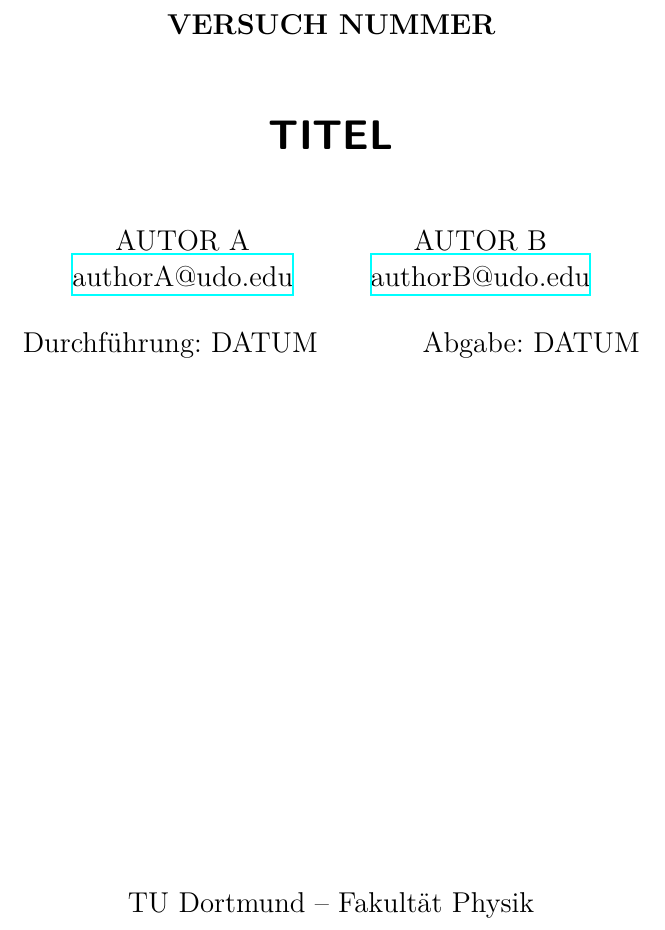
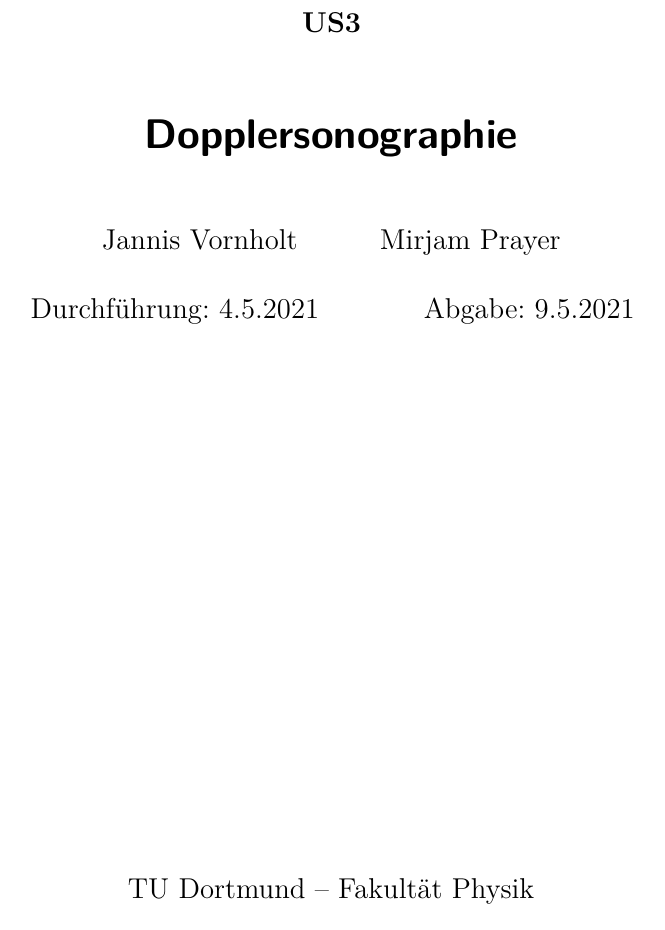
Before and after one commit to LiigaSoolane/Paktikum-mit-dem-Teufel, a LaTeX document (US3/main.tex, which reads US3/header.tex, US3/lit.bib): part of page 1 of 8, cut at the place of the change. Compiled offline with XeLaTeX.

```diff
--- a/US3/header.tex
+++ b/US3/header.tex
@@ -128,10 +128,8 @@
 \usepackage[shortcuts]{extdash}
 
 \author{%
-  AUTOR A\\%
-  \href{mailto:authorA@udo.edu}{authorA@udo.edu}%
+  Jannis Vornholt\\%
   \and%
-  AUTOR B\\%
-  \href{mailto:authorB@udo.edu}{authorB@udo.edu}%
+  Mirjam Prayer\\%
 }
 \publishers{TU Dortmund – Fakultät Physik}
--- a/US3/lit.bib
+++ b/US3/lit.bib
@@ -5 +4,2 @@
+  year = 2021
 }
--- a/US3/main.tex
+++ b/US3/main.tex
@@ -1,11 +1,11 @@
 \input{header.tex}
 
-\subject{VERSUCH NUMMER}
-\title{TITEL}
+\subject{US3}
+\title{Dopplersonographie}
 \date{%
-  Durchführung: DATUM
+  Durchführung: 4.5.2021
   \hspace{3em}
-  Abgabe: DATUM
+  Abgabe: 9.5.2021
 }
 
 \begin{document}
```
Also changed, not shown: US3/lit.bib (3 more changed lines), US3/main.tex (1 more changed lines).
